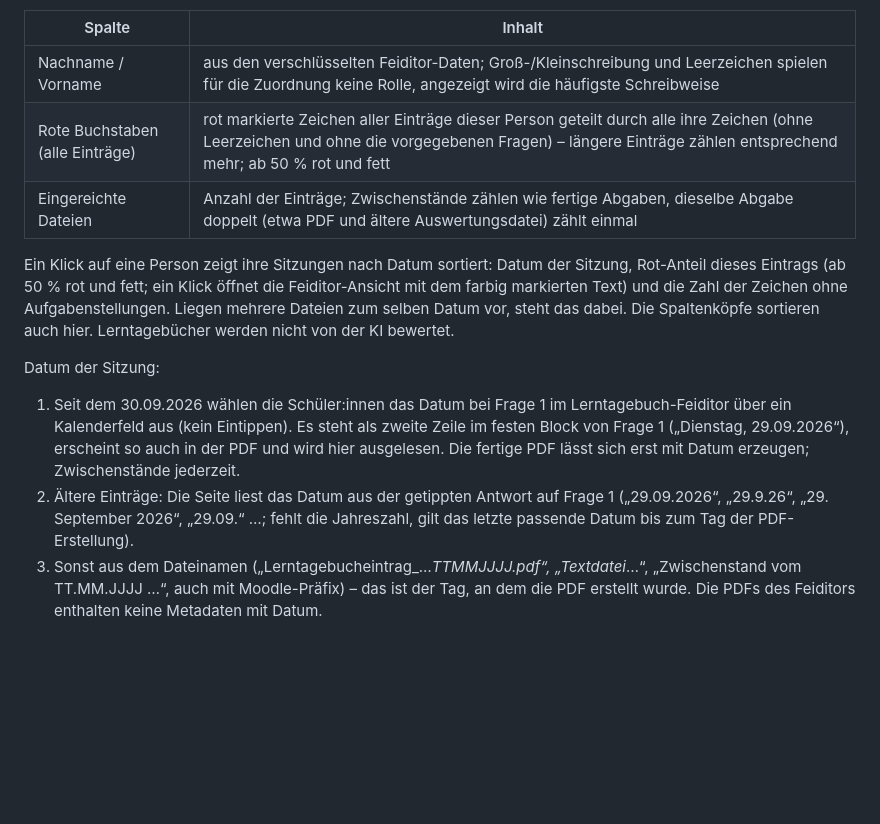
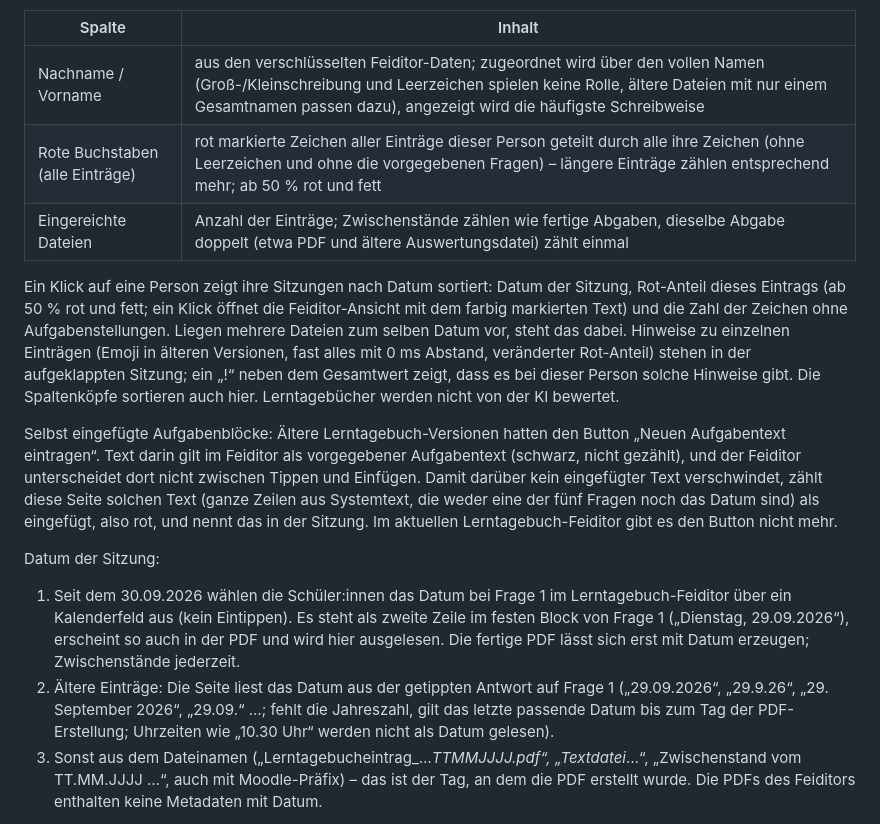
Before and after one commit to janrickmer/check-des-feind-t-es, a Markdown page: README.md, the part around the change. Drawn GitHub-style; blank space fills up the shorter version.

Commit message:
README: Lerntagebuch-Ansicht – Zuordnung, Hinweise, eigene Aufgabenblöcke
Co-Authored-By: Claude Opus 5.5 <noreply@anthropic.com>
Claude-Session: https://claude.ai/code/session_01BLRDQ5dUnay4CtPsGBnsG3

```diff
--- a/README.md
+++ b/README.md
@@ -81,15 +81,24 @@ Tabelle „Lerntagebücher“, je Person eine Zeile:
 
 | Spalte | Inhalt |
 |---|---|
-| Nachname / Vorname | aus den verschlüsselten Feiditor-Daten; Groß-/Kleinschreibung und Leerzeichen spielen für die Zuordnung keine Rolle, angezeigt wird die häufigste Schreibweise |
+| Nachname / Vorname | aus den verschlüsselten Feiditor-Daten; zugeordnet wird über den vollen Namen (Groß-/Kleinschreibung und Leerzeichen spielen keine Rolle, ältere Dateien mit nur einem Gesamtnamen passen dazu), angezeigt wird die häufigste Schreibweise |
 | Rote Buchstaben (alle Einträge) | rot markierte Zeichen aller Einträge dieser Person geteilt durch alle ihre Zeichen (ohne Leerzeichen und ohne die vorgegebenen Fragen) – längere Einträge zählen entsprechend mehr; ab 50 % rot und fett |
 | Eingereichte Dateien | Anzahl der Einträge; Zwischenstände zählen wie fertige Abgaben, dieselbe Abgabe doppelt (etwa PDF und ältere Auswertungsdatei) zählt einmal |
 
 Ein Klick auf eine Person zeigt ihre Sitzungen nach Datum sortiert: Datum der Sitzung, Rot-Anteil
 dieses Eintrags (ab 50 % rot und fett; ein Klick öffnet die Feiditor-Ansicht mit dem farbig
 markierten Text) und die Zahl der Zeichen ohne Aufgabenstellungen. Liegen mehrere Dateien zum selben
-Datum vor, steht das dabei. Die Spaltenköpfe sortieren auch hier. Lerntagebücher werden nicht von der
-KI bewertet.
+Datum vor, steht das dabei. Hinweise zu einzelnen Einträgen (Emoji in älteren Versionen, fast alles mit
+0 ms Abstand, veränderter Rot-Anteil) stehen in der aufgeklappten Sitzung; ein „!“ neben dem Gesamtwert
+zeigt, dass es bei dieser Person solche Hinweise gibt. Die Spaltenköpfe sortieren auch hier. Lerntagebücher
+werden nicht von der KI bewertet.
+
+Selbst eingefügte Aufgabenblöcke: Ältere Lerntagebuch-Versionen hatten den Button „Neuen Aufgabentext
+eintragen“. Text darin gilt im Feiditor als vorgegebener Aufgabentext (schwarz, nicht gezählt), und der
+Feiditor unterscheidet dort nicht zwischen Tippen und Einfügen. Damit darüber kein eingefügter Text
+verschwindet, zählt diese Seite solchen Text (ganze Zeilen aus Systemtext, die weder eine der fünf Fragen
+noch das Datum sind) als eingefügt, also rot, und nennt das in der Sitzung. Im aktuellen
+Lerntagebuch-Feiditor gibt es den Button nicht mehr.
 
 Datum der Sitzung:
 1. Seit dem 30.09.2026 wählen die Schüler:innen das Datum bei Frage 1 im Lerntagebuch-Feiditor über
@@ -98,7 +107,7 @@ Datum der Sitzung:
    lässt sich erst mit Datum erzeugen; Zwischenstände jederzeit.
 2. Ältere Einträge: Die Seite liest das Datum aus der getippten Antwort auf Frage 1 („29.09.2026“,
    „29.9.26“, „29. September 2026“, „29.09.“ …; fehlt die Jahreszahl, gilt das letzte passende Datum bis
-   zum Tag der PDF-Erstellung).
+   zum Tag der PDF-Erstellung; Uhrzeiten wie „10.30 Uhr“ werden nicht als Datum gelesen).
 3. Sonst aus dem Dateinamen („Lerntagebucheintrag_…_TTMMJJJJ.pdf“, „Textdatei_…“, „Zwischenstand vom
    TT.MM.JJJJ …“, auch mit Moodle-Präfix) – das ist der Tag, an dem die PDF erstellt wurde. Die PDFs des
    Feiditors enthalten keine Metadaten mit Datum.
```
